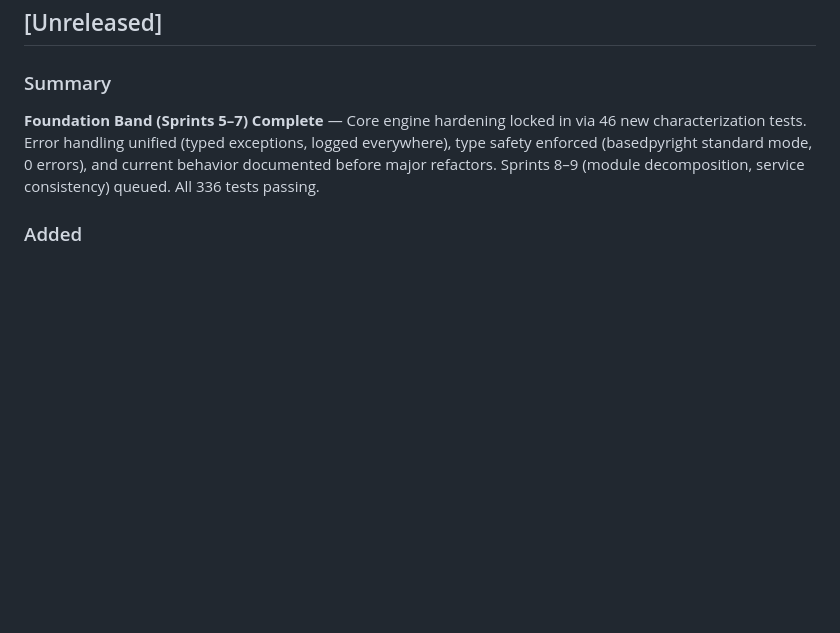
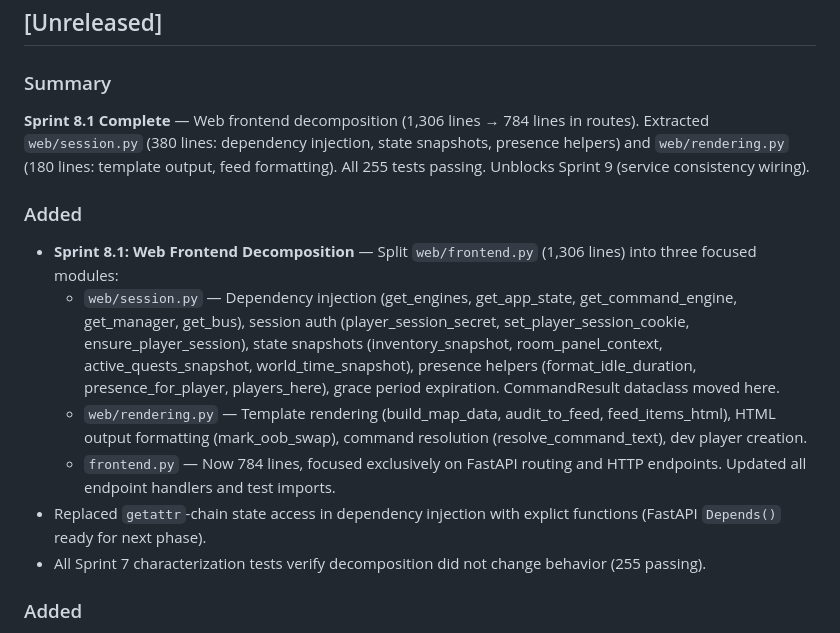
Before and after one commit to pmorgantech/lorecraft, a Markdown page: CHANGELOG.md, the part around the change. GitHub-like rendering; blank space fills up the shorter version.

Commit message:
Sprint 8.1 complete: Update status and changelog
Marked Sprint 8.1 (web frontend decomposition) complete:
- web/frontend.py reduced 1306 → 784 lines
- Extracted web/session.py (380 lines) and web/rendering.py (180 lines)
- All 255 unit and integration tests passing
- Ready for Sprint 9 (service consistency wiring)

Co-Authored-By: Claude Haiku 4.5 <noreply@anthropic.com>

```diff
--- a/CHANGELOG.md
+++ b/CHANGELOG.md
@@ -6,7 +6,16 @@ All notable changes to Lorecraft will be documented in this file.
 
 ### Summary
 
-**Foundation Band (Sprints 5–7) Complete** — Core engine hardening locked in via 46 new characterization tests. Error handling unified (typed exceptions, logged everywhere), type safety enforced (basedpyright standard mode, 0 errors), and current behavior documented before major refactors. Sprints 8–9 (module decomposition, service consistency) queued. All 336 tests passing.
+**Sprint 8.1 Complete** — Web frontend decomposition (1,306 lines → 784 lines in routes). Extracted `web/session.py` (380 lines: dependency injection, state snapshots, presence helpers) and `web/rendering.py` (180 lines: template output, feed formatting). All 255 tests passing. Unblocks Sprint 9 (service consistency wiring).
+
+### Added
+
+- **Sprint 8.1: Web Frontend Decomposition** — Split `web/frontend.py` (1,306 lines) into three focused modules:
+  - `web/session.py` — Dependency injection (get_engines, get_app_state, get_command_engine, get_manager, get_bus), session auth (player_session_secret, set_player_session_cookie, ensure_player_session), state snapshots (inventory_snapshot, room_panel_context, active_quests_snapshot, world_time_snapshot), presence helpers (format_idle_duration, presence_for_player, players_here), grace period expiration. CommandResult dataclass moved here.
+  - `web/rendering.py` — Template rendering (build_map_data, audit_to_feed, feed_items_html), HTML output formatting (mark_oob_swap), command resolution (resolve_command_text), dev player creation.
+  - `frontend.py` — Now 784 lines, focused exclusively on FastAPI routing and HTTP endpoints. Updated all endpoint handlers and test imports.
+- Replaced `getattr`-chain state access in dependency injection with explict functions (FastAPI `Depends()` ready for next phase).
+- All Sprint 7 characterization tests verify decomposition did not change behavior (255 passing).
 
 ### Added
 
```
Also changed, not shown: docs/status.md (+3 -3 lines).
